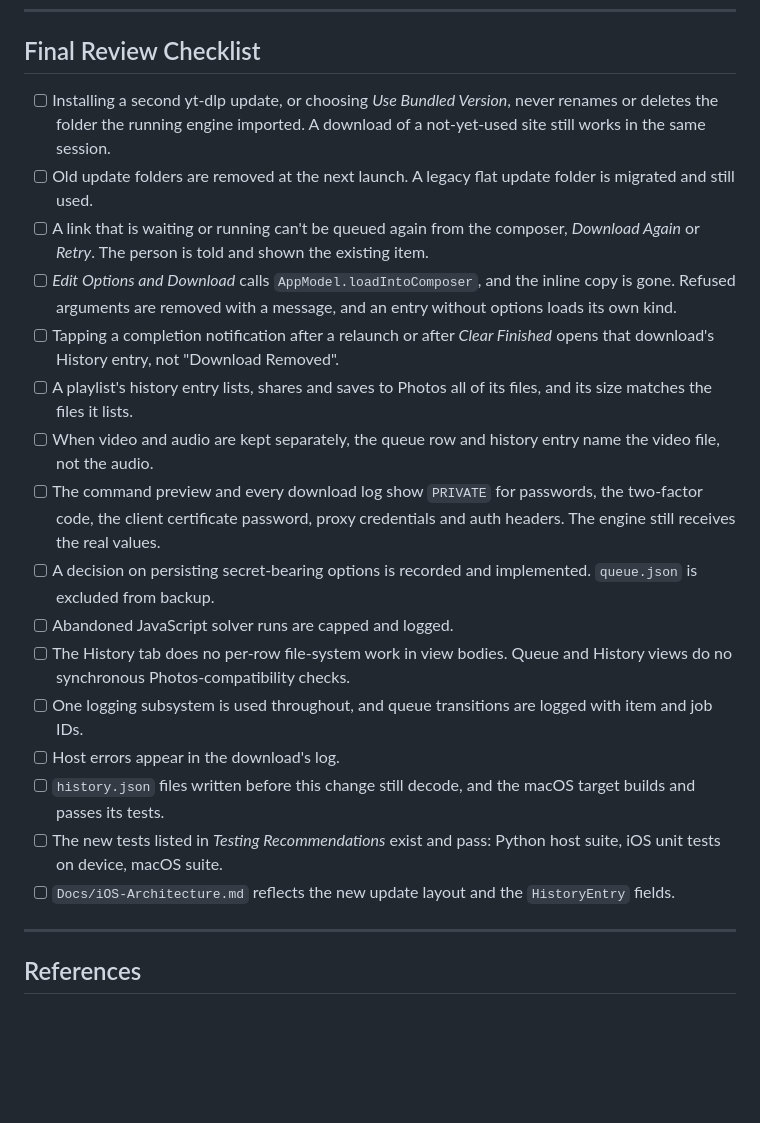
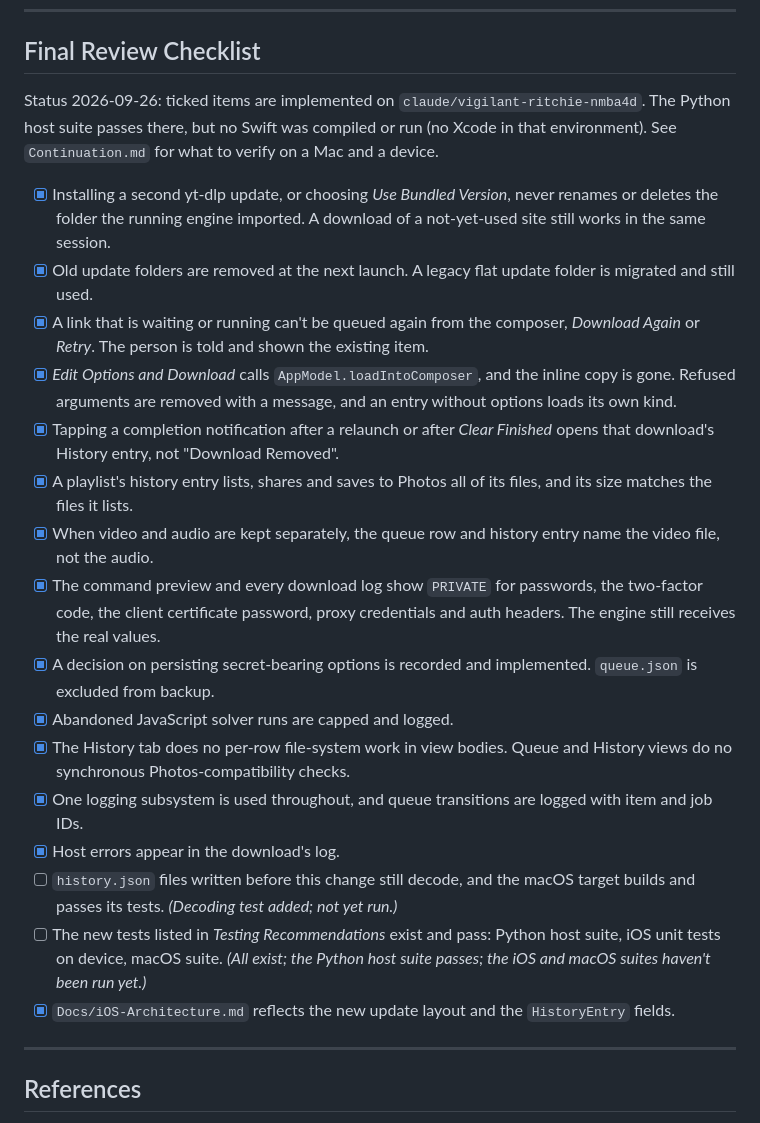
Before and after one commit to PopShark57/ytdlp-gui, a Markdown page: improvements.md, the part around the change. GitHub-like rendering; blank space fills up the shorter version.

```diff
--- a/improvements.md
+++ b/improvements.md
@@ -864,22 +864,24 @@ Only migrations with a concrete payoff are listed. The codebase already uses cur
 
 ## Final Review Checklist
 
-- [ ] Installing a second yt-dlp update, or choosing *Use Bundled Version*, never renames or deletes the folder the running engine imported. A download of a not-yet-used site still works in the same session.
-- [ ] Old update folders are removed at the next launch. A legacy flat update folder is migrated and still used.
-- [ ] A link that is waiting or running can't be queued again from the composer, *Download Again* or *Retry*. The person is told and shown the existing item.
-- [ ] *Edit Options and Download* calls `AppModel.loadIntoComposer`, and the inline copy is gone. Refused arguments are removed with a message, and an entry without options loads its own kind.
-- [ ] Tapping a completion notification after a relaunch or after *Clear Finished* opens that download's History entry, not "Download Removed".
-- [ ] A playlist's history entry lists, shares and saves to Photos all of its files, and its size matches the files it lists.
-- [ ] When video and audio are kept separately, the queue row and history entry name the video file, not the audio.
-- [ ] The command preview and every download log show `PRIVATE` for passwords, the two-factor code, the client certificate password, proxy credentials and auth headers. The engine still receives the real values.
-- [ ] A decision on persisting secret-bearing options is recorded and implemented. `queue.json` is excluded from backup.
-- [ ] Abandoned JavaScript solver runs are capped and logged.
-- [ ] The History tab does no per-row file-system work in view bodies. Queue and History views do no synchronous Photos-compatibility checks.
-- [ ] One logging subsystem is used throughout, and queue transitions are logged with item and job IDs.
-- [ ] Host errors appear in the download's log.
-- [ ] `history.json` files written before this change still decode, and the macOS target builds and passes its tests.
-- [ ] The new tests listed in *Testing Recommendations* exist and pass: Python host suite, iOS unit tests on device, macOS suite.
-- [ ] `Docs/iOS-Architecture.md` reflects the new update layout and the `HistoryEntry` fields.
+Status 2026-09-26: ticked items are implemented on `claude/vigilant-ritchie-nmba4d`. The Python host suite passes there, but no Swift was compiled or run (no Xcode in that environment). See `Continuation.md` for what to verify on a Mac and a device.
+
+- [x] Installing a second yt-dlp update, or choosing *Use Bundled Version*, never renames or deletes the folder the running engine imported. A download of a not-yet-used site still works in the same session.
+- [x] Old update folders are removed at the next launch. A legacy flat update folder is migrated and still used.
+- [x] A link that is waiting or running can't be queued again from the composer, *Download Again* or *Retry*. The person is told and shown the existing item.
+- [x] *Edit Options and Download* calls `AppModel.loadIntoComposer`, and the inline copy is gone. Refused arguments are removed with a message, and an entry without options loads its own kind.
+- [x] Tapping a completion notification after a relaunch or after *Clear Finished* opens that download's History entry, not "Download Removed".
+- [x] A playlist's history entry lists, shares and saves to Photos all of its files, and its size matches the files it lists.
+- [x] When video and audio are kept separately, the queue row and history entry name the video file, not the audio.
+- [x] The command preview and every download log show `PRIVATE` for passwords, the two-factor code, the client certificate password, proxy credentials and auth headers. The engine still receives the real values.
+- [x] A decision on persisting secret-bearing options is recorded and implemented. `queue.json` is excluded from backup.
+- [x] Abandoned JavaScript solver runs are capped and logged.
+- [x] The History tab does no per-row file-system work in view bodies. Queue and History views do no synchronous Photos-compatibility checks.
+- [x] One logging subsystem is used throughout, and queue transitions are logged with item and job IDs.
+- [x] Host errors appear in the download's log.
+- [ ] `history.json` files written before this change still decode, and the macOS target builds and passes its tests. *(Decoding test added; not yet run.)*
+- [ ] The new tests listed in *Testing Recommendations* exist and pass: Python host suite, iOS unit tests on device, macOS suite. *(All exist; the Python host suite passes; the iOS and macOS suites haven't been run yet.)*
+- [x] `Docs/iOS-Architecture.md` reflects the new update layout and the `HistoryEntry` fields.
 
 ---
 
```
Also changed, not shown: Continuation.md (+49 -0 lines).
